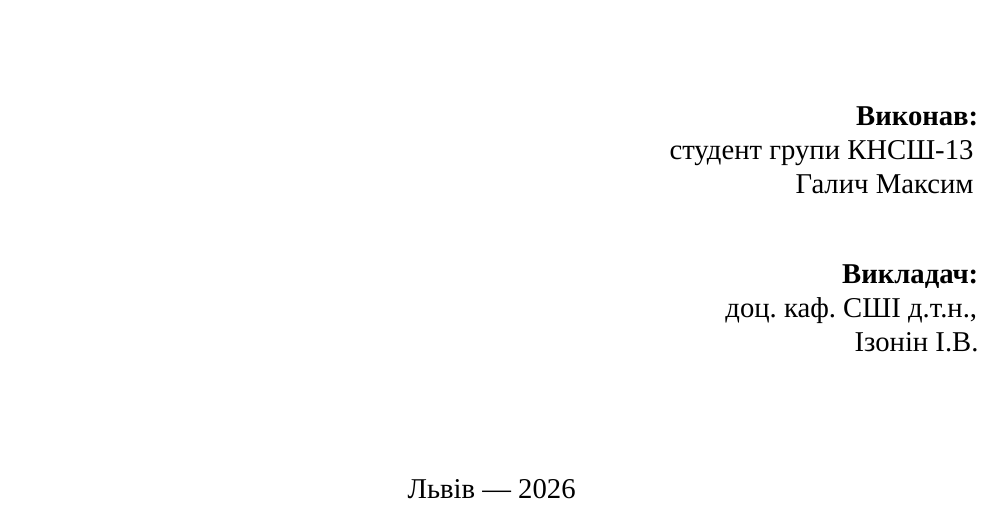
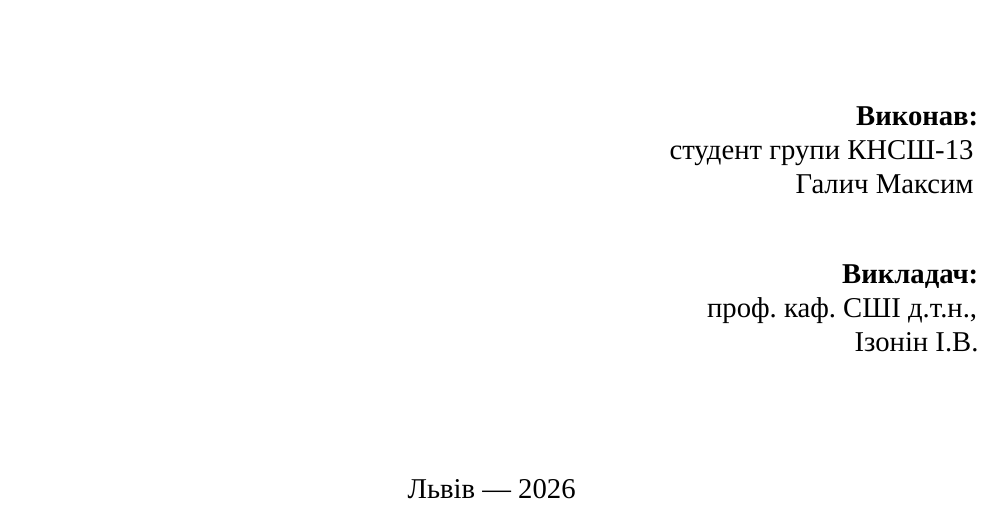
Before and after one commit to maksym-halych/master-degree-labs, a LaTeX document (src/1th term 2026 Autumn/Науковий процес та професійна науково-дослідна робота/practice1/main.tex, which reads src/1th term 2026 Autumn/Науковий процес та професійна науково-дослідна робота/subject.tex): part of page 1 of 13, cut so that both start at the same text. Compiled offline with XeLaTeX.

Commit message:
fix(ri1): set the lecturer title to professor on the title page

```diff
--- a/src/1th term 2026 Autumn/Науковий процес та професійна науково-дослідна робота/subject.tex
+++ b/src/1th term 2026 Autumn/Науковий процес та професійна науково-дослідна робота/subject.tex
@@ -1,8 +1,8 @@
 % Метадані дисципліни. Використовуються титульним аркушем (titlepage.tex).
 
 \newcommand{\SubjectName}{Науковий процес та професійна науково-дослідна робота}
-% Два рядки: посада з науковим ступенем, далі прізвище. `\\` розриває рядок усередині flushright-блоку титульного аркуша. TODO: підставити справжнього викладача — у методичці вказано лише укладачів (Ізонін І.В., Ткаченко Р.О., Гентош Л.І., Теслюк В.М.).
-\newcommand{\LecturerName}{доц. каф. СШІ д.т.н.,\\ Ізонін І.В.}
+% Два рядки: посада з науковим ступенем, далі прізвище. `\\` розриває рядок усередині flushright-блоку титульного аркуша. Посаду (професор, не доцент) підтвердив сам викладач.
+\newcommand{\LecturerName}{проф. каф. СШІ д.т.н.,\\ Ізонін І.В.}
 \newcommand{\StudentName}{Галич Максим}
 \newcommand{\StudentGroup}{КНСШ-13}
 \newcommand{\AcademicYear}{2026}
```
